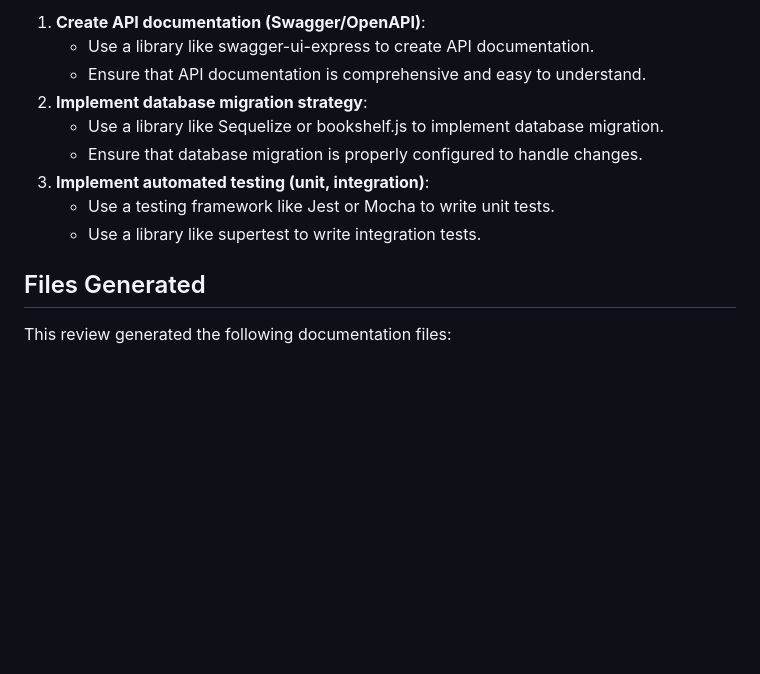
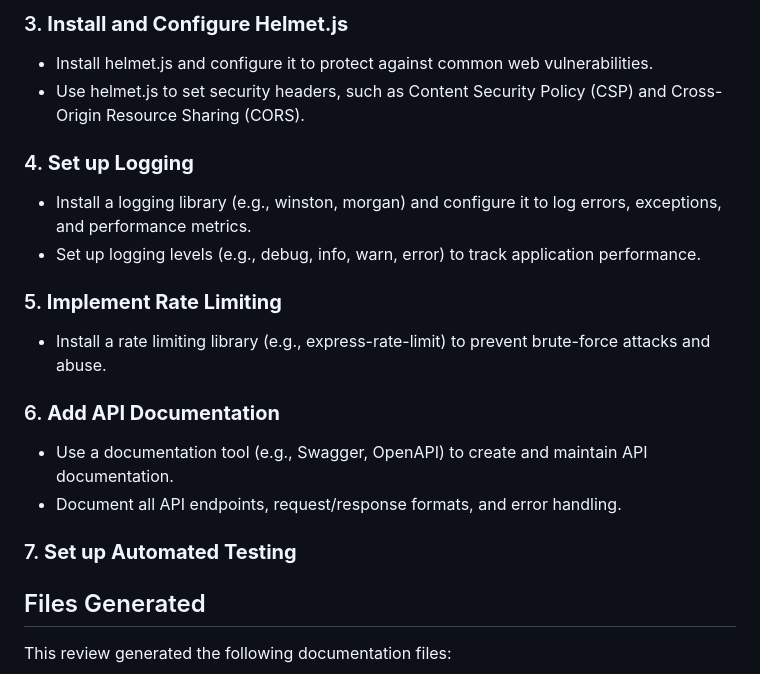
Before and after one commit to THE-OM-PAWAR/XO, a Markdown page: documentation.md, the part around one of its changes. Rendered like a GitHub page; blank space fills up the shorter version.

```diff
--- a/documentation.md
+++ b/documentation.md
@@ -120,13 +114,24 @@ A logging system helps track application events, errors, and performance metrics
 
-1. **Create API documentation (Swagger/OpenAPI)**:
-	* Use a library like swagger-ui-express to create API documentation.
-	* Ensure that API documentation is comprehensive and easy to understand.
-2. **Implement database migration strategy**:
-	* Use a library like Sequelize or bookshelf.js to implement database migration.
-	* Ensure that database migration is properly configured to handle changes.
-3. **Implement automated testing (unit, integration)**:
-	* Use a testing framework like Jest or Mocha to write unit tests.
-	* Use a library like supertest to write integration tests.
+### 3. **Install and Configure Helmet.js**
+
+* Install helmet.js and configure it to protect against common web vulnerabilities.
+* Use helmet.js to set security headers, such as Content Security Policy (CSP) and Cross-Origin Resource Sharing (CORS).
+
+### 4. **Set up Logging**
+
+* Install a logging library (e.g., winston, morgan) and configure it to log errors, exceptions, and performance metrics.
+* Set up logging levels (e.g., debug, info, warn, error) to track application performance.
+
+### 5. **Implement Rate Limiting**
+
+* Install a rate limiting library (e.g., express-rate-limit) to prevent brute-force attacks and abuse.
+
+### 6. **Add API Documentation**
+
+* Use a documentation tool (e.g., Swagger, OpenAPI) to create and maintain API documentation.
+* Document all API endpoints, request/response formats, and error handling.
+
+### 7. **Set up Automated Testing**
 
 
 
```
Also changed, not shown: other parts of documentation.md (+79 -85 lines).
